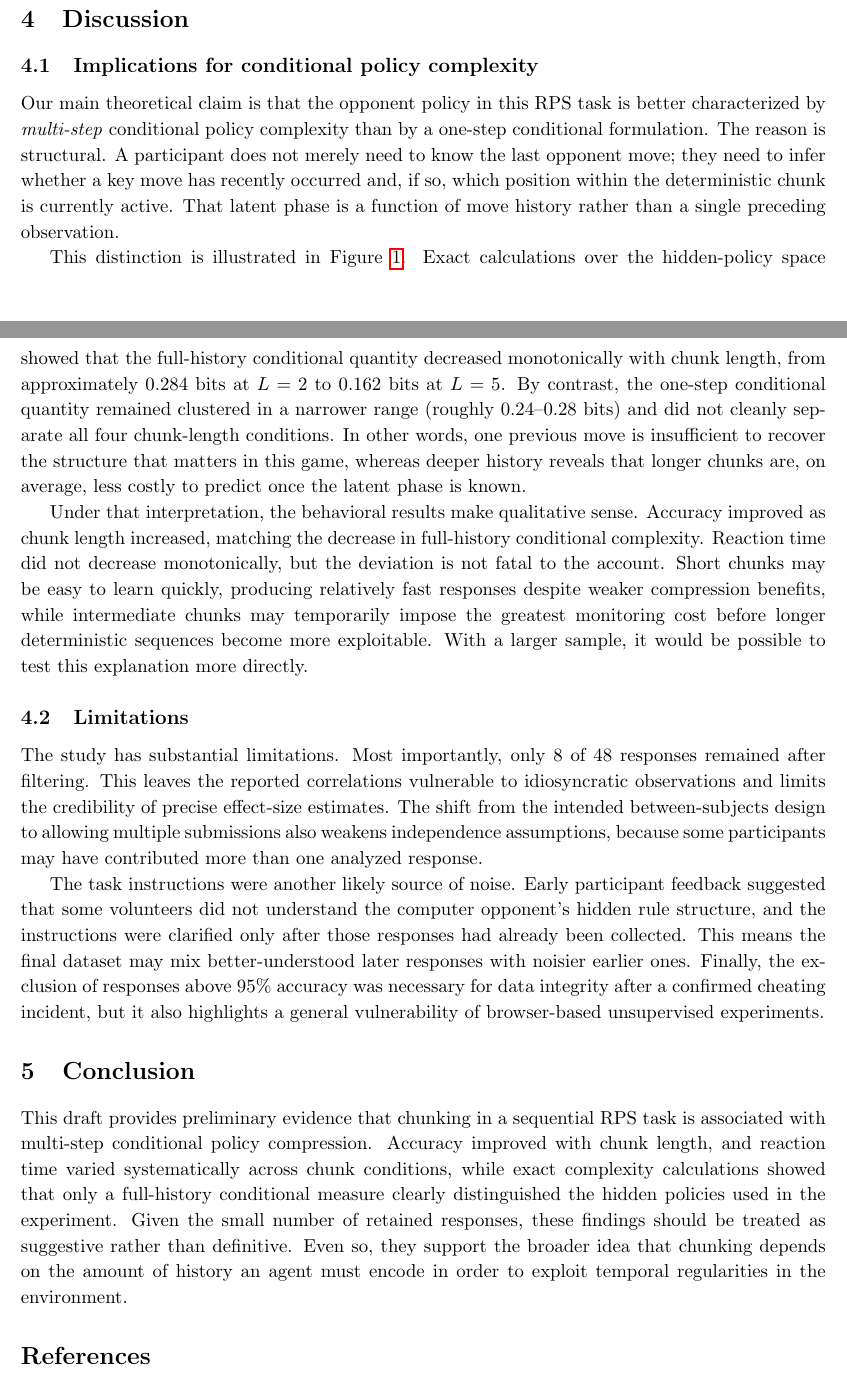
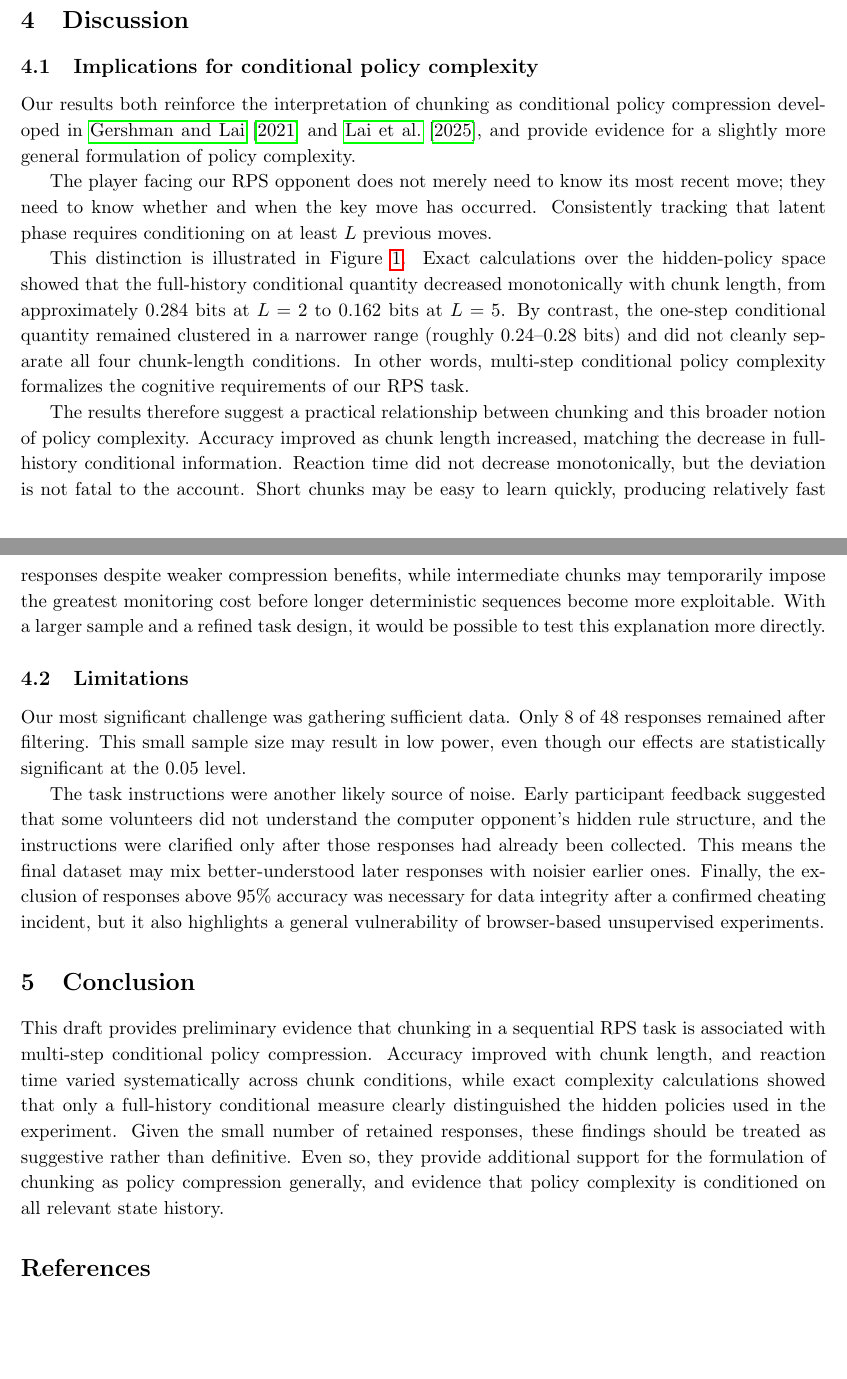
Before and after one commit to kristen-lee-120/rps, a LaTeX paper (paper/main.tex): two parts of pages 5 and 6 of 7 before the commit and two parts of pages 5 and 6 of 6 after it, joined at a grey line, cut so that both start at the same text, the shorter picture padded with empty space. Compiled offline with pdfLaTeX.

Commit message:
clean up some possibly confusing language

```diff
--- a/paper/main.tex
+++ b/paper/main.tex
@@ -100,23 +100,27 @@ Because only 8 responses survived filtering, these results should be interpreted
 
 \section{Discussion}
 
+\label{sec:discussion}
+
 \subsection{Implications for conditional policy complexity}
 
-Our main theoretical claim is that the opponent policy in this RPS task is better characterized by \emph{multi-step} conditional policy complexity than by a one-step conditional formulation. The reason is structural. A participant does not merely need to know the last opponent move; they need to infer whether a key move has recently occurred and, if so, which position within the deterministic chunk is currently active. That latent phase is a function of move history rather than a single preceding observation.
+Our results both reinforce the interpretation of chunking as conditional policy compression developed in \citet{gershman2021reward} and \citet{lai2025action}, and provide evidence for a slightly more general formulation of policy complexity.
 
-This distinction is illustrated in Figure~\ref{fig:cpc}. Exact calculations over the hidden-policy space showed that the full-history conditional quantity decreased monotonically with chunk length, from approximately 0.284 bits at $L=2$ to 0.162 bits at $L=5$. By contrast, the one-step conditional quantity remained clustered in a narrower range (roughly 0.24--0.28 bits) and did not cleanly separate all four chunk-length conditions. In other words, one previous move is insufficient to recover the structure that matters in this game, whereas deeper history reveals that longer chunks are, on average, less costly to predict once the latent phase is known.
+The player facing our RPS opponent does not merely need to know its most recent move; they need to know whether and when the key move has occurred. Consistently tracking that latent phase requires conditioning on at least $L$ previous moves.
 
-Under that interpretation, the behavioral results make qualitative sense. Accuracy improved as chunk length increased, matching the decrease in full-history conditional complexity. Reaction time did not decrease monotonically, but the deviation is not fatal to the account. Short chunks may be easy to learn quickly, producing relatively fast responses despite weaker compression benefits, while intermediate chunks may temporarily impose the greatest monitoring cost before longer deterministic sequences become more exploitable. With a larger sample, it would be possible to test this explanation more directly.
+This distinction is illustrated in Figure~\ref{fig:cpc}. Exact calculations over the hidden-policy space showed that the full-history conditional quantity decreased monotonically with chunk length, from approximately 0.284 bits at $L=2$ to 0.162 bits at $L=5$. By contrast, the one-step conditional quantity remained clustered in a narrower range (roughly 0.24--0.28 bits) and did not cleanly separate all four chunk-length conditions. In other words, multi-step conditional policy complexity formalizes the cognitive requirements of our RPS task.
+
+The results therefore suggest a practical relationship between chunking and this broader notion of policy complexity. Accuracy improved as chunk length increased, matching the decrease in full-history conditional information. Reaction time did not decrease monotonically, but the deviation is not fatal to the account. Short chunks may be easy to learn quickly, producing relatively fast responses despite weaker compression benefits, while intermediate chunks may temporarily impose the greatest monitoring cost before longer deterministic sequences become more exploitable. With a larger sample and a refined task design, it would be possible to test this explanation more directly.
 
 \subsection{Limitations}
 
-The study has substantial limitations. Most importantly, only 8 of 48 responses remained after filtering. This leaves the reported correlations vulnerable to idiosyncratic observations and limits the credibility of precise effect-size estimates. The shift from the intended between-subjects design to allowing multiple submissions also weakens independence assumptions, because some participants may have contributed more than one analyzed response.
+Our most significant challenge was gathering sufficient data. Only 8 of 48 responses remained after filtering. This small sample size may result in low power, even though our effects are statistically significant at the 0.05 level.
 
 The task instructions were another likely source of noise. Early participant feedback suggested that some volunteers did not understand the computer opponent's hidden rule structure, and the instructions were clarified only after those responses had already been collected. This means the final dataset may mix better-understood later responses with noisier earlier ones. Finally, the exclusion of responses above 95\% accuracy was necessary for data integrity after a confirmed cheating incident, but it also highlights a general vulnerability of browser-based unsupervised experiments.
 
 \section{Conclusion}
 
-This draft provides preliminary evidence that chunking in a sequential RPS task is associated with multi-step conditional policy compression. Accuracy improved with chunk length, and reaction time varied systematically across chunk conditions, while exact complexity calculations showed that only a full-history conditional measure clearly distinguished the hidden policies used in the experiment. Given the small number of retained responses, these findings should be treated as suggestive rather than definitive. Even so, they support the broader idea that chunking depends on the amount of history an agent must encode in order to exploit temporal regularities in the environment.
+This draft provides preliminary evidence that chunking in a sequential RPS task is associated with multi-step conditional policy compression. Accuracy improved with chunk length, and reaction time varied systematically across chunk conditions, while exact complexity calculations showed that only a full-history conditional measure clearly distinguished the hidden policies used in the experiment. Given the small number of retained responses, these findings should be treated as suggestive rather than definitive. Even so, they provide additional support for the formulation of chunking as policy compression generally, and evidence that policy complexity is conditioned on all relevant state history.
 
 \bibliographystyle{plainnat}
 \bibliography{references}
```
Also changed, not shown: paper/main.pdf, paper/main.tex (12 more changed lines), 1 other file.
